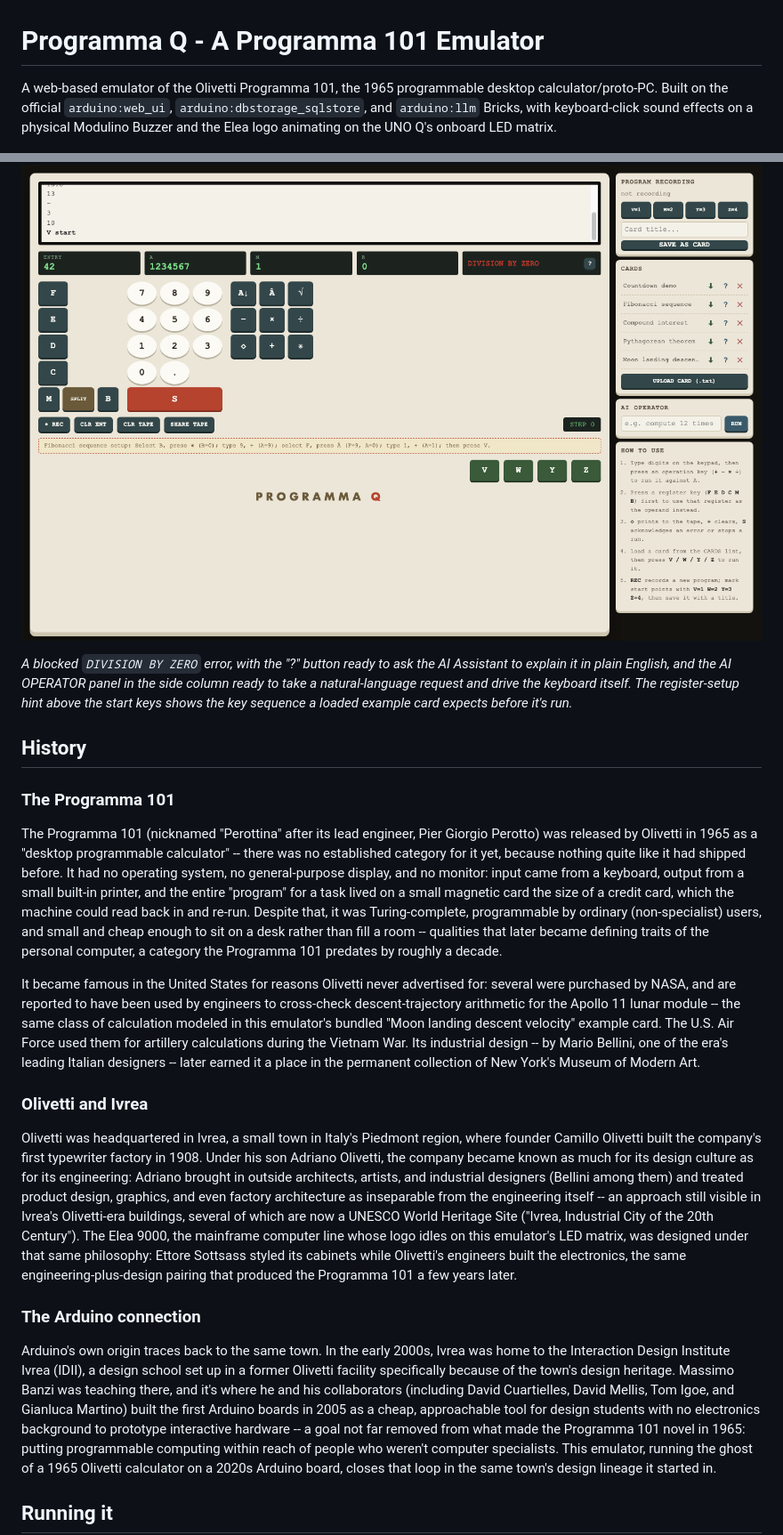
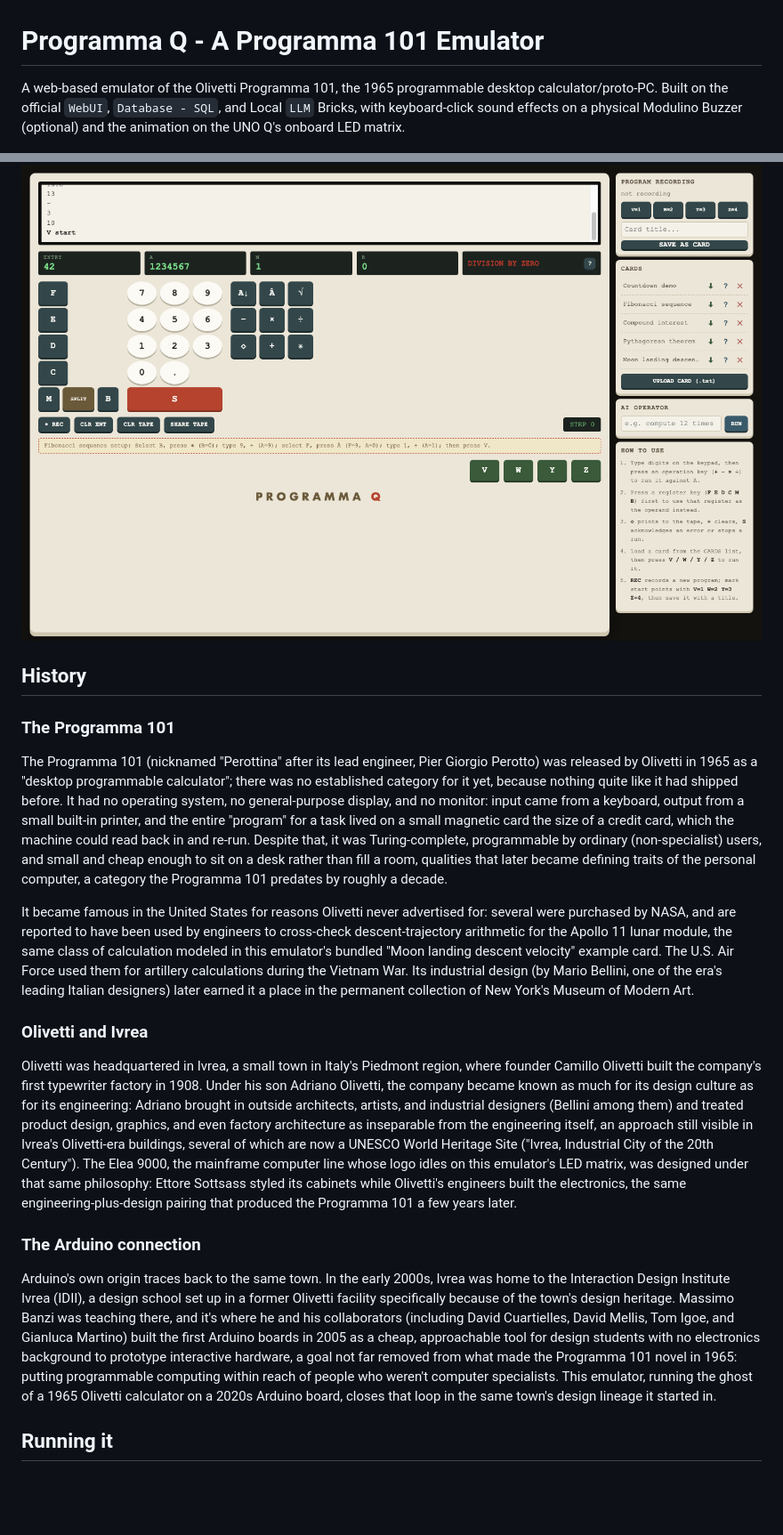
Before and after one commit to ardumajonchi/progq, a Markdown page: README.md, 2 parts joined by grey strips. Shown at 89% size. GitHub-like rendering; blank space fills up the shorter version.

```diff
--- a/README.md
+++ b/README.md
@@ -1,37 +1,32 @@
 # Programma Q - A Programma 101 Emulator
 
 A web-based emulator of the Olivetti Programma 101, the 1965 programmable desktop
-calculator/proto-PC. Built on the official `arduino:web_ui`, `arduino:dbstorage_sqlstore`, and
-`arduino:llm` Bricks, with keyboard-click sound effects on a physical Modulino Buzzer and the
-Elea logo animating on the UNO Q's onboard LED matrix.
+calculator/proto-PC. Built on the official `WebUI`, `Database - SQL`, and
+Local `LLM` Bricks, with keyboard-click sound effects on a physical Modulino Buzzer (optional) and the
+animation on the UNO Q's onboard LED matrix.
 
 ![Programma Q UI](docs/screenshot.png)
-
-*A blocked `DIVISION BY ZERO` error, with the "?" button ready to ask the AI Assistant to explain
-it in plain English, and the AI OPERATOR panel in the side column ready to take a natural-language
-request and drive the keyboard itself. The register-setup hint above the start keys shows the key
-sequence a loaded example card expects before it's run.*
 
 ## History
 
 ### The Programma 101
 
 The Programma 101 (nicknamed "Perottina" after its lead engineer, Pier Giorgio Perotto) was
-released by Olivetti in 1965 as a "desktop programmable calculator" -- there was no established
+released by Olivetti in 1965 as a "desktop programmable calculator"; there was no established
 category for it yet, because nothing quite like it had shipped before. It had no operating system,
 no general-purpose display, and no monitor: input came from a keyboard, output from a small
 built-in printer, and the entire "program" for a task lived on a small magnetic card the size of a
 credit card, which the machine could read back in and re-run. Despite that, it was Turing-complete,
 programmable by ordinary (non-specialist) users, and small and cheap enough to sit on a desk rather
-than fill a room -- qualities that later became defining traits of the personal computer, a
+than fill a room, qualities that later became defining traits of the personal computer, a
 category the Programma 101 predates by roughly a decade.
 
 It became famous in the United States for reasons Olivetti never advertised for: several were
 purchased by NASA, and are reported to have been used by engineers to cross-check descent-trajectory
-arithmetic for the Apollo 11 lunar module -- the same class of calculation modeled in this
+arithmetic for the Apollo 11 lunar module, the same class of calculation modeled in this
 emulator's bundled "Moon landing descent velocity" example card. The U.S. Air Force used them for
-artillery calculations during the Vietnam War. Its industrial design -- by Mario Bellini, one of
-the era's leading Italian designers -- later earned it a place in the permanent collection of New
+artillery calculations during the Vietnam War. Its industrial design (by Mario Bellini, one of
+the era's leading Italian designers) later earned it a place in the permanent collection of New
 York's Museum of Modern Art.
 
 ### Olivetti and Ivrea
@@ -40,8 +35,8 @@ Olivetti was headquartered in Ivrea, a small town in Italy's Piedmont region, wh
 Camillo Olivetti built the company's first typewriter factory in 1908. Under his son Adriano
 Olivetti, the company became known as much for its design culture as for its engineering: Adriano
 brought in outside architects, artists, and industrial designers (Bellini among them) and treated
-product design, graphics, and even factory architecture as inseparable from the engineering itself
--- an approach still visible in Ivrea's Olivetti-era buildings, several of which are now a UNESCO
+product design, graphics, and even factory architecture as inseparable from the engineering itself,
+an approach still visible in Ivrea's Olivetti-era buildings, several of which are now a UNESCO
 World Heritage Site ("Ivrea, Industrial City of the 20th Century"). The Elea 9000, the mainframe
 computer line whose logo idles on this emulator's LED matrix, was designed under that same
 philosophy: Ettore Sottsass styled its cabinets while Olivetti's engineers built the electronics,
@@ -54,7 +49,7 @@ Interaction Design Institute Ivrea (IDII), a design school set up in a former Ol
 specifically because of the town's design heritage. Massimo Banzi was teaching there, and it's
 where he and his collaborators (including David Cuartielles, David Mellis, Tom Igoe, and Gianluca
 Martino) built the first Arduino boards in 2005 as a cheap, approachable tool for design students
-with no electronics background to prototype interactive hardware -- a goal not far removed from
+with no electronics background to prototype interactive hardware, a goal not far removed from
 what made the Programma 101 novel in 1965: putting programmable computing within reach of people
 who weren't computer specialists. This emulator, running the ghost of a 1965 Olivetti calculator
 on a 2020s Arduino board, closes that loop in the same town's design lineage it started in.
```
